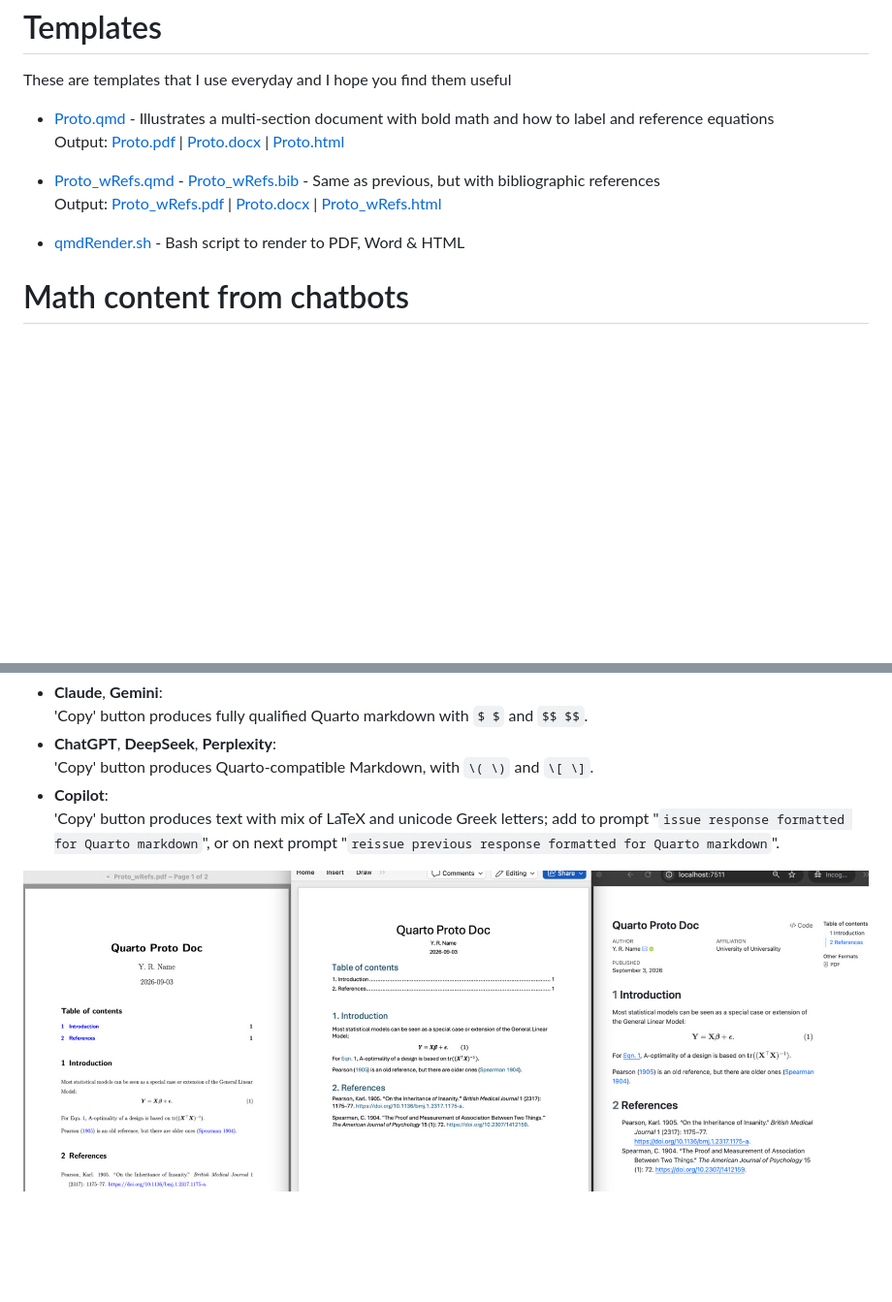
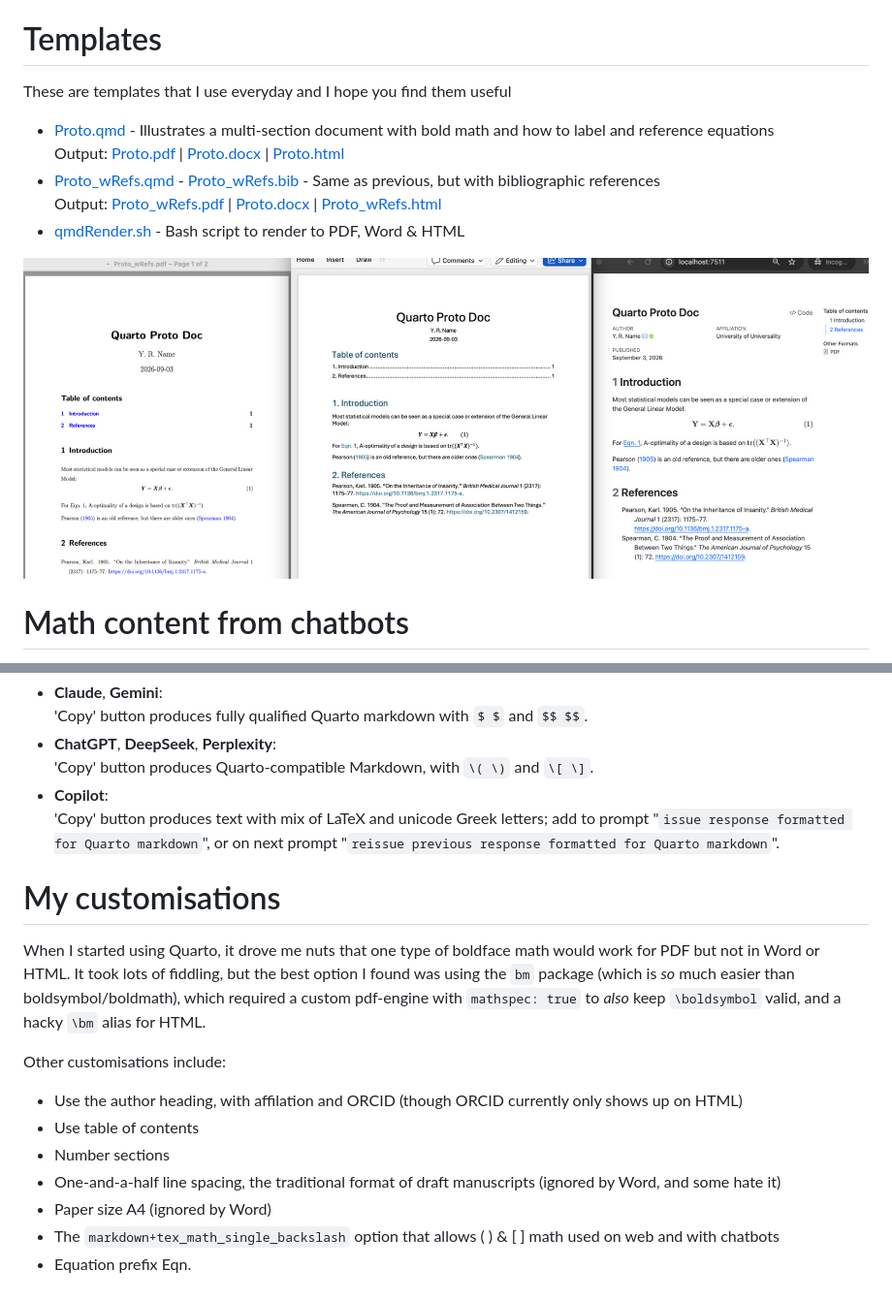
Before and after one commit to nicholst/IheartQuarto, a Markdown page: README.md, 2 parts joined by grey strips. Shown at 97% size. Rendered like a GitHub page; blank space fills up the shorter version.

Commit message:
README final! edit

```diff
--- a/README.md
+++ b/README.md
@@ -22,9 +22,9 @@ Output:
 [Proto_wRefs.pdf](https://raw.githubusercontent.com/nicholst/IheartQuarto/main/Output/Proto_wRefs.pdf) |
 [Proto.docx](https://raw.githubusercontent.com/nicholst/IheartQuarto/main/Output/Proto_wRefs.docx) |
 [Proto_wRefs.html](https://nicholst.github.io/IheartQuarto/Output/Proto_wRefs.html)
+* [qmdRender.sh](./qmdRender.sh) - Bash script to render to PDF, Word & HTML
 
-
-* [qmdRender.sh](./qmdRender.sh) - Bash script to render to PDF, Word & HTML
+![Three renderings](Output/Screenshot.jpg)
 
 # Math content from chatbots
 
@@ -39,6 +39,17 @@ All of this is subject to change, but as of September 2026 I find:
 * **Copilot**:
 'Copy' button produces text with mix of LaTeX and unicode Greek letters; add to prompt "`issue response formatted for Quarto markdown`", or on next prompt "`reissue previous response formatted for Quarto markdown`".
 
+# My customisations
 
+When I started using Quarto, it drove me nuts that one type of boldface math would work for PDF but not in Word or HTML.
+It took lots of fiddling, but the best option I found was using the `bm` package (which is _so_ much easier than boldsymbol/boldmath), which required a custom pdf-engine with `mathspec: true` to _also_ keep `\boldsymbol` valid, and a hacky `\bm` alias for HTML.
 
-![Three renderings](Output/Screenshot.jpg)
+Other customisations include:
+
+* Use the author heading, with affilation and ORCID (though ORCID currently only shows up on HTML)
+* Use table of contents
+* Number sections
+* One-and-a-half line spacing, the traditional format of draft manuscripts (ignored by Word, and some hate it)
+* Paper size A4 (ignored by Word)
+* The `markdown+tex_math_single_backslash` option that  allows \( \) & \[ \] math used on web and with chatbots
+* Equation prefix Eqn.
```
